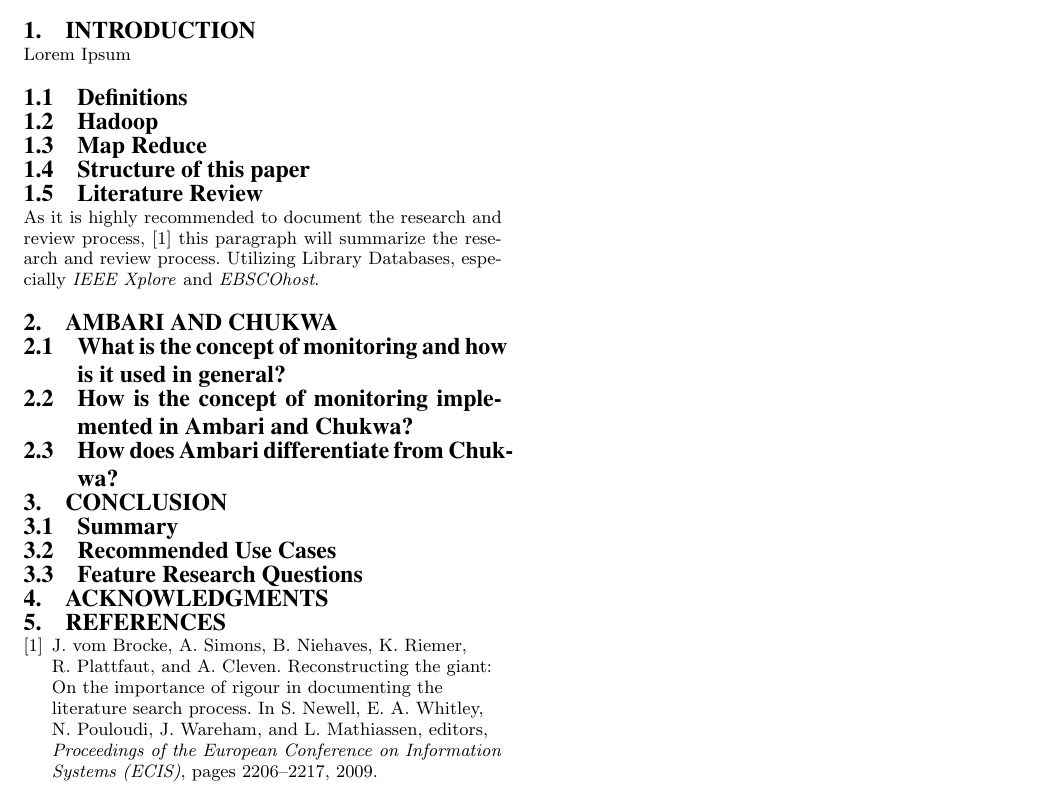
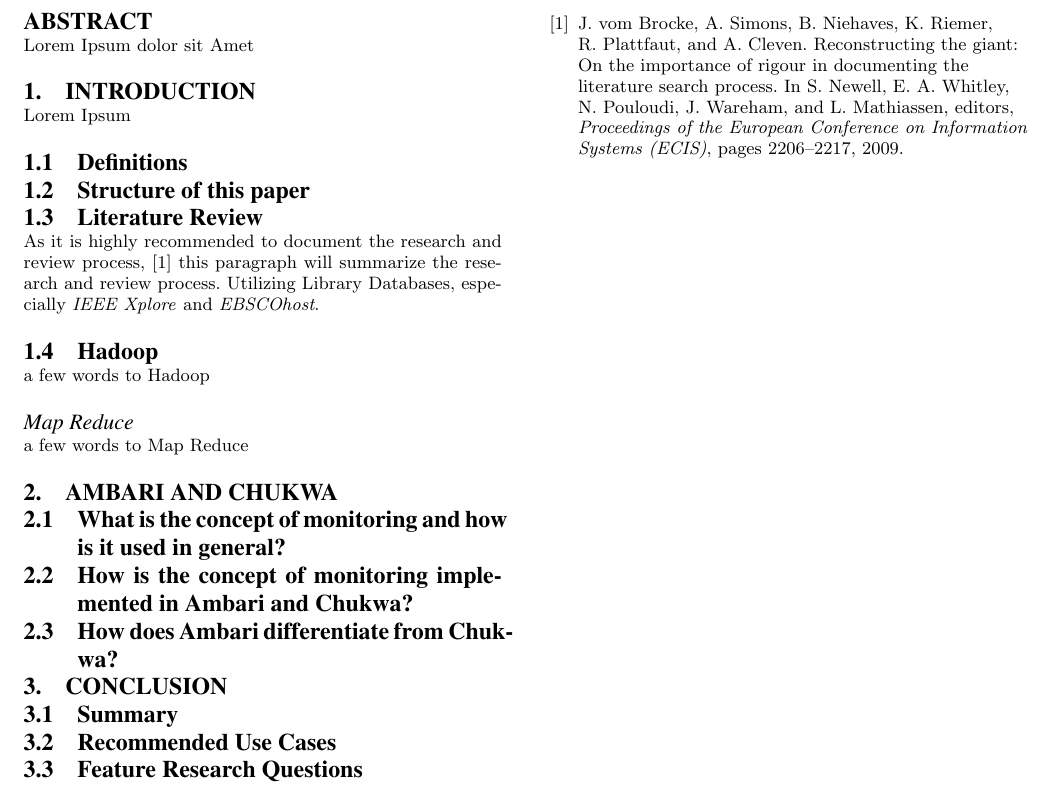
Before and after one commit to jpbernius/TUM-Paper-Monitoring-Ambari-Chukwa, a LaTeX paper (monitoring.tex, which reads chapters/introduction.tex): part of the page, cut so that both start at the same text. Compiled offline with pdfLaTeX.

Commit message:
Restructured intro.

```diff
--- a/chapters/introduction.tex
+++ b/chapters/introduction.tex
@@ -2,9 +2,13 @@
 Lorem Ipsum
 
 \subsection{Definitions}
-\subsection{Hadoop}
-\subsection{Map Reduce}
+
 \subsection{Structure of this paper}
 \subsection{Literature Review}
 	As it is highly recommended to document the research and review process,~\cite{brocke09} this paragraph will summarize the research and review process.
 	Utilizing Library Databases, especially \emph{IEEE Xplore} and \emph{EBSCOhost}.
+
+\subsection{Hadoop}
+a few words to Hadoop
+\subsubsection*{Map Reduce}
+a few words to Map Reduce
```
Also changed, not shown: README.md.
